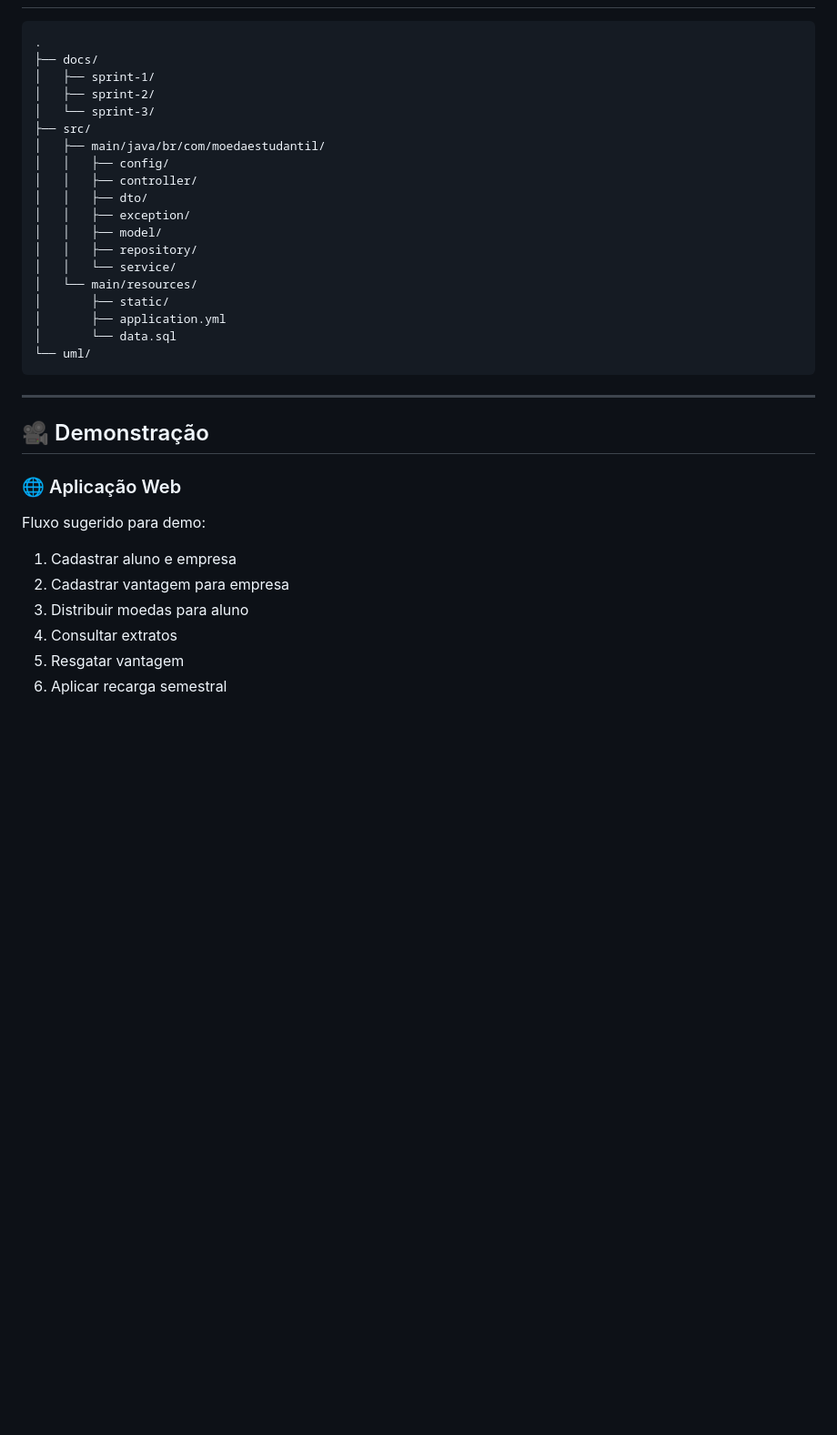
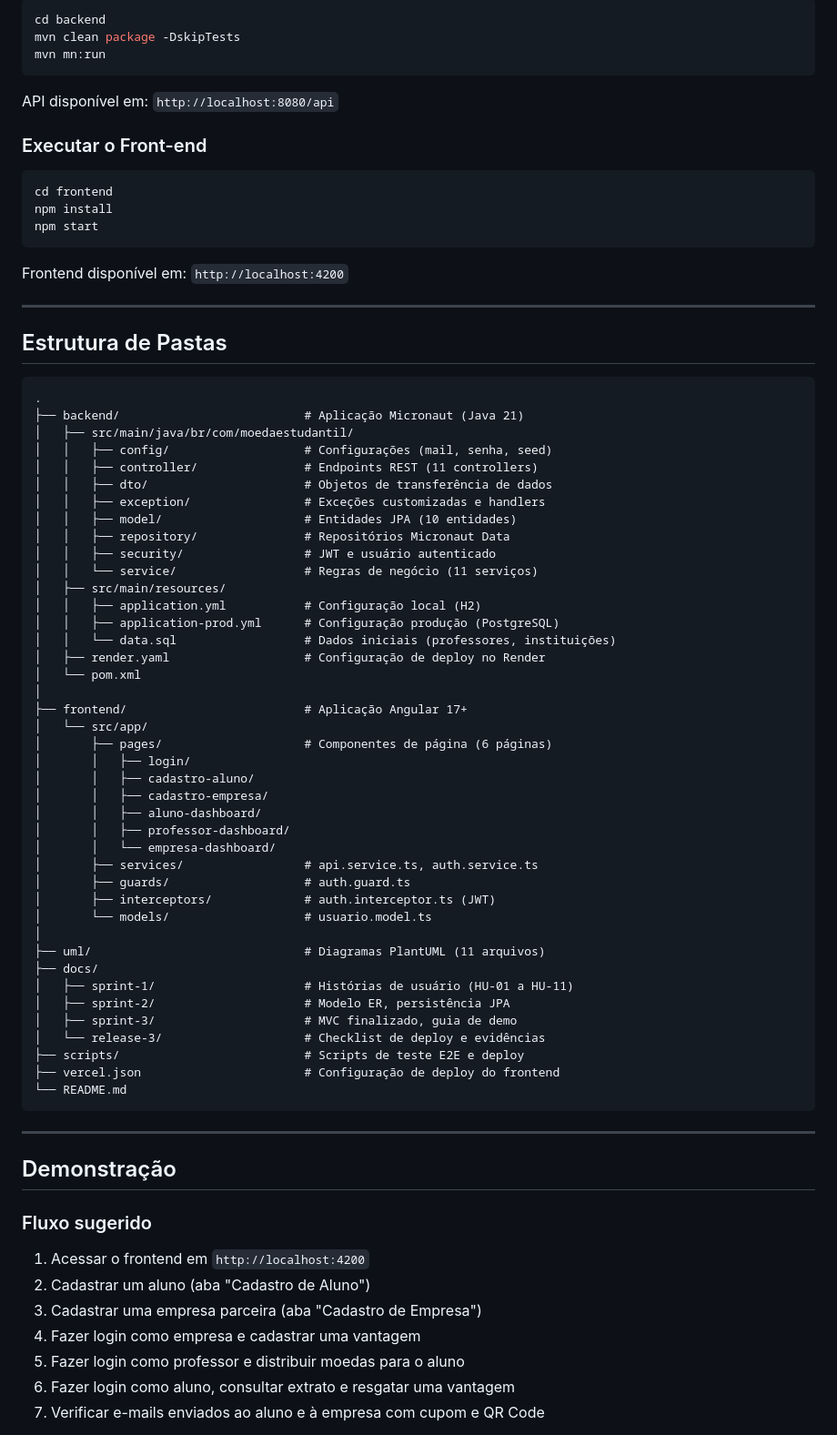
Before and after one commit to Gabriel200481/lab-final-projeto-de-software, a Markdown page: README.md, the part around one of its changes. Shown at 91% size. Drawn GitHub-style; blank space fills up the shorter version.

````diff
--- a/README.md
+++ b/README.md
@@ -199,37 +231,80 @@ Artefatos operacionais:
+```bash
+cd backend
+mvn clean package -DskipTests
+mvn mn:run
+```
+
+API disponível em: `http://localhost:8080/api`
+
+### Executar o Front-end
+
+```bash
+cd frontend
+npm install
+npm start
+```
+
+Frontend disponível em: `http://localhost:4200`
+
+---
+
+## Estrutura de Pastas
 
 ```text
 .
+├── backend/                          # Aplicação Micronaut (Java 21)
+│   ├── src/main/java/br/com/moedaestudantil/
+│   │   ├── config/                   # Configurações (mail, senha, seed)
+│   │   ├── controller/               # Endpoints REST (11 controllers)
+│   │   ├── dto/                      # Objetos de transferência de dados
+│   │   ├── exception/                # Exceções customizadas e handlers
+│   │   ├── model/                    # Entidades JPA (10 entidades)
+│   │   ├── repository/               # Repositórios Micronaut Data
+│   │   ├── security/                 # JWT e usuário autenticado
+│   │   └── service/                  # Regras de negócio (11 serviços)
+│   ├── src/main/resources/
+│   │   ├── application.yml           # Configuração local (H2)
+│   │   ├── application-prod.yml      # Configuração produção (PostgreSQL)
+│   │   └── data.sql                  # Dados iniciais (professores, instituições)
+│   ├── render.yaml                   # Configuração de deploy no Render
+│   └── pom.xml
+│
+├── frontend/                         # Aplicação Angular 17+
+│   └── src/app/
+│       ├── pages/                    # Componentes de página (6 páginas)
+│       │   ├── login/
+│       │   ├── cadastro-aluno/
+│       │   ├── cadastro-empresa/
+│       │   ├── aluno-dashboard/
+│       │   ├── professor-dashboard/
+│       │   └── empresa-dashboard/
+│       ├── services/                 # api.service.ts, auth.service.ts
+│       ├── guards/                   # auth.guard.ts
+│       ├── interceptors/             # auth.interceptor.ts (JWT)
+│       └── models/                   # usuario.model.ts
+│
+├── uml/                              # Diagramas PlantUML (11 arquivos)
 ├── docs/
-│   ├── sprint-1/
-│   ├── sprint-2/
-│   └── sprint-3/
-├── src/
-│   ├── main/java/br/com/moedaestudantil/
-│   │   ├── config/
-│   │   ├── controller/
-│   │   ├── dto/
-│   │   ├── exception/
-│   │   ├── model/
-│   │   ├── repository/
-│   │   └── service/
-│   └── main/resources/
-│       ├── static/
-│       ├── application.yml
-│       └── data.sql
-└── uml/
+│   ├── sprint-1/                     # Histórias de usuário (HU-01 a HU-11)
+│   ├── sprint-2/                     # Modelo ER, persistência JPA
+│   ├── sprint-3/                     # MVC finalizado, guia de demo
+│   └── release-3/                    # Checklist de deploy e evidências
+├── scripts/                          # Scripts de teste E2E e deploy
+├── vercel.json                       # Configuração de deploy do frontend
+└── README.md
 ```
 
 ---
 
-## 🎥 Demonstração
+## Demonstração
 
-### 🌐 Aplicação Web
+### Fluxo sugerido
 
-Fluxo sugerido para demo:
-1. Cadastrar aluno e empresa
-2. Cadastrar vantagem para empresa
-3. Distribuir moedas para aluno
-4. Consultar extratos
-5. Resgatar vantagem
-6. Aplicar recarga semestral
+1. Acessar o frontend em `http://localhost:4200`
+2. Cadastrar um aluno (aba "Cadastro de Aluno")
+3. Cadastrar uma empresa parceira (aba "Cadastro de Empresa")
+4. Fazer login como empresa e cadastrar uma vantagem
+5. Fazer login como professor e distribuir moedas para o aluno
+6. Fazer login como aluno, consultar extrato e resgatar uma vantagem
+7. Verificar e-mails enviados ao aluno e à empresa com cupom e QR Code
 
````
Also changed, not shown: other parts of README.md (+256 -171 lines).
